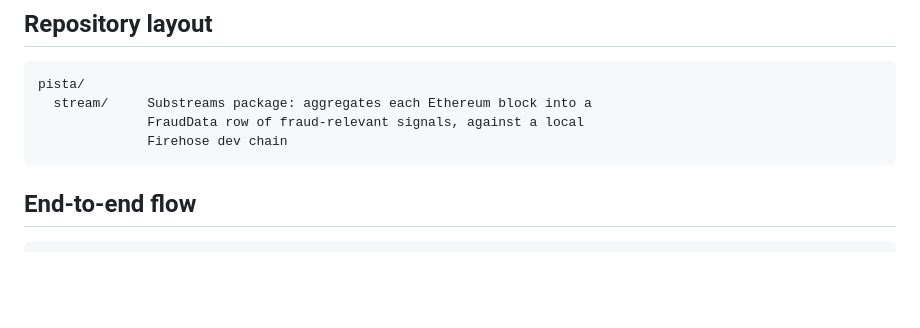
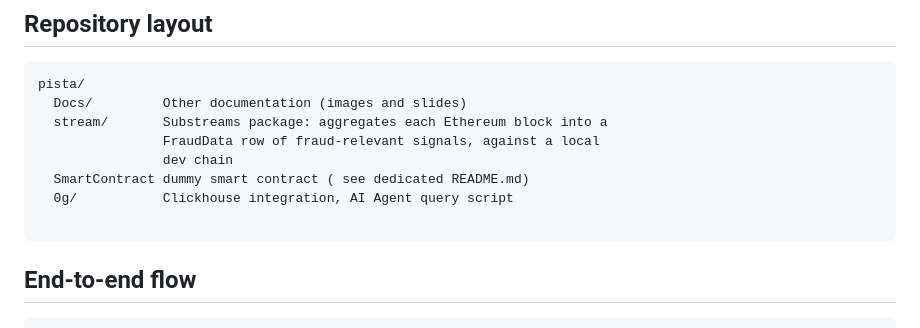
Before and after one commit to pavesini/pista, a Markdown page: README.md, the part around the change. GitHub-like rendering; blank space fills up the shorter version.

````diff
--- a/README.md
+++ b/README.md
@@ -91,9 +91,13 @@ See [dedicated README.md](SmartContract/README.md)
 
 ```
 pista/
-  stream/     Substreams package: aggregates each Ethereum block into a
-              FraudData row of fraud-relevant signals, against a local
-              Firehose dev chain
+  Docs/         Other documentation (images and slides)
+  stream/       Substreams package: aggregates each Ethereum block into a
+                FraudData row of fraud-relevant signals, against a local
+                dev chain
+  SmartContract dummy smart contract ( see dedicated README.md)
+  0g/           Clickhouse integration, AI Agent query script
+
 ```
 
 ## End-to-end flow
````
